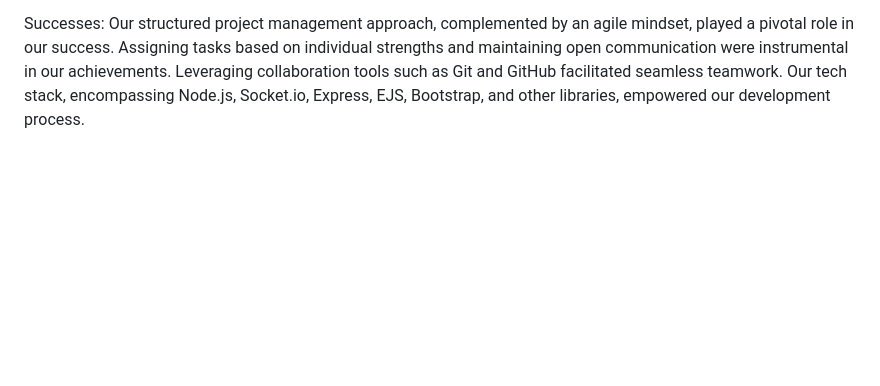
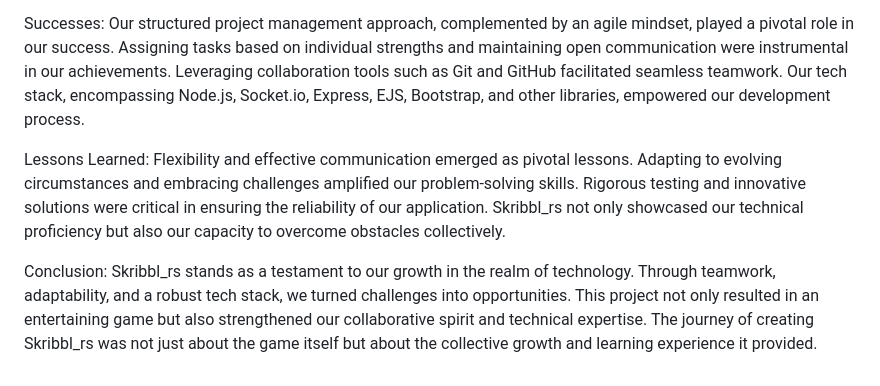
Before and after one commit to Teja-11/skribbl_rs, a Markdown page: README.md, the part around the change. Drawn GitHub-style; blank space fills up the shorter version.

```diff
--- a/README.md
+++ b/README.md
@@ -72,3 +72,9 @@ Defining the core concept of the game was our initial hurdle. As the project pro
 
 Successes:
 Our structured project management approach, complemented by an agile mindset, played a pivotal role in our success. Assigning tasks based on individual strengths and maintaining open communication were instrumental in our achievements. Leveraging collaboration tools such as Git and GitHub facilitated seamless teamwork. Our tech stack, encompassing Node.js, Socket.io, Express, EJS, Bootstrap, and other libraries, empowered our development process.
+
+Lessons Learned:
+Flexibility and effective communication emerged as pivotal lessons. Adapting to evolving circumstances and embracing challenges amplified our problem-solving skills. Rigorous testing and innovative solutions were critical in ensuring the reliability of our application. Skribbl_rs not only showcased our technical proficiency but also our capacity to overcome obstacles collectively.
+
+Conclusion:
+Skribbl_rs stands as a testament to our growth in the realm of technology. Through teamwork, adaptability, and a robust tech stack, we turned challenges into opportunities. This project not only resulted in an entertaining game but also strengthened our collaborative spirit and technical expertise. The journey of creating Skribbl_rs was not just about the game itself but about the collective growth and learning experience it provided.
```
